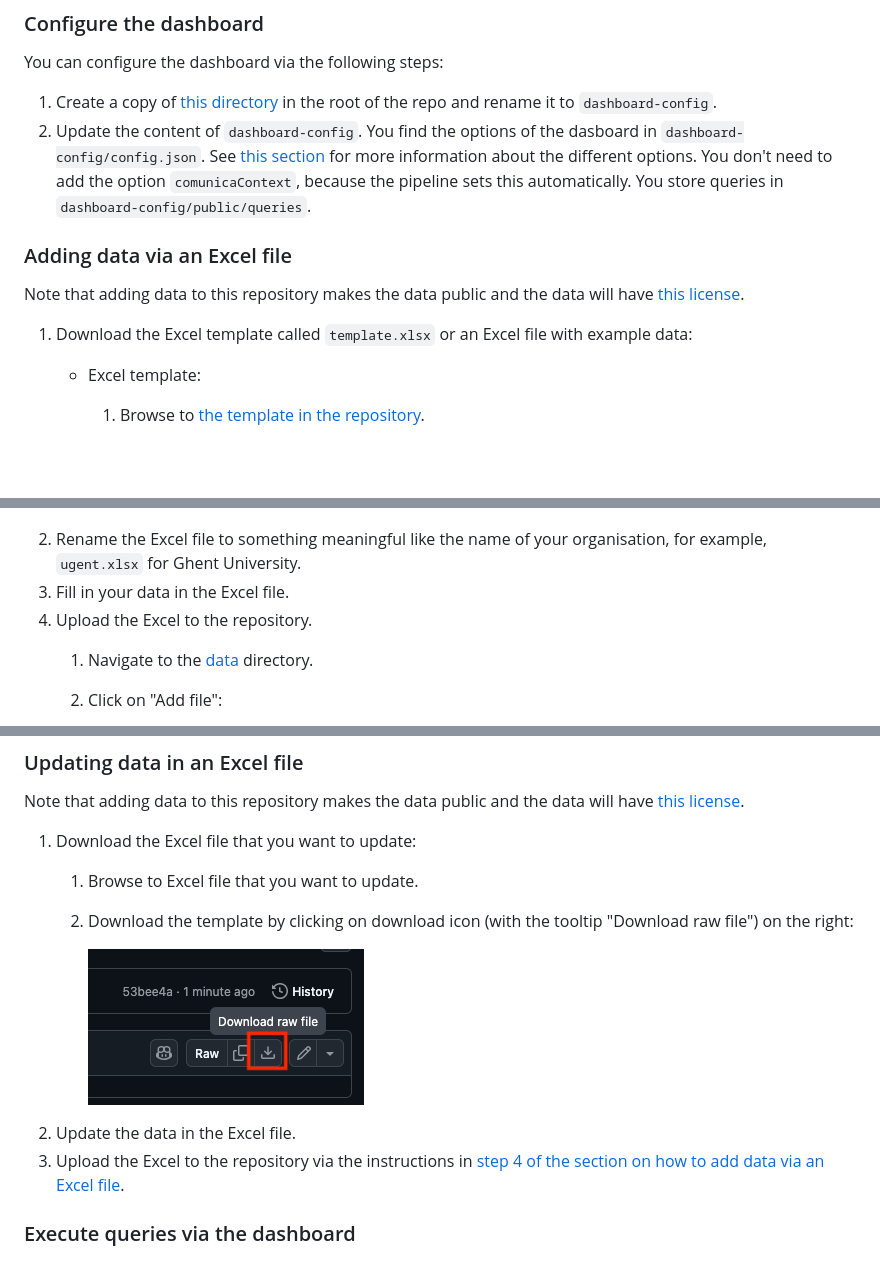
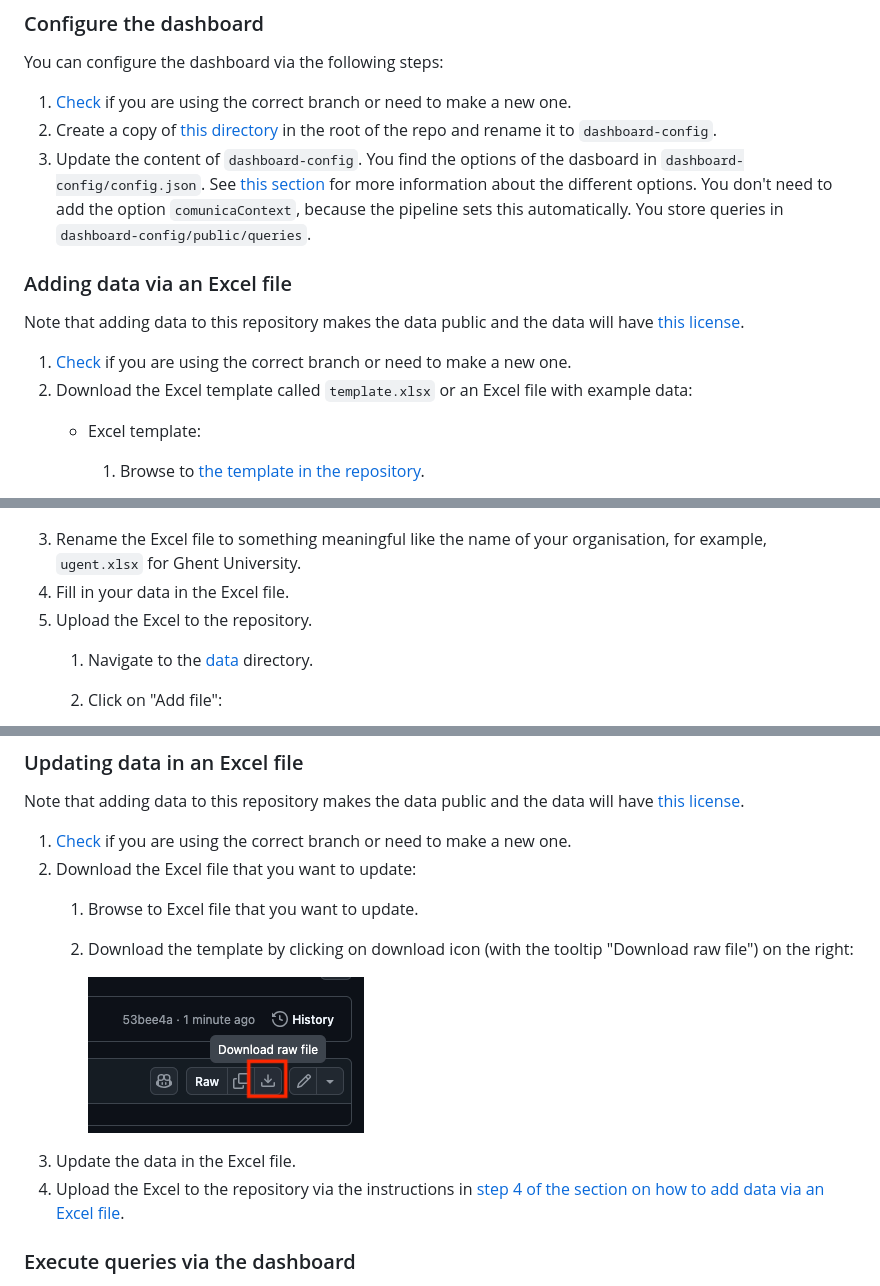
Before and after one commit to RMLio/implementation-process-pipeline, a Markdown page: README.md, 3 parts joined by grey strips. GitHub-like rendering; blank space fills up the shorter version.

Commit message:
Update steps for adding/updating Excel sheet

```diff
--- a/README.md
+++ b/README.md
@@ -50,9 +50,10 @@ You only have to do these steps once.
 
 You can configure the dashboard via the following steps:
 
-1. Create a copy of [this directory](https://github.com/RMLio/ap-data-to-dashboard/blob/main/miravi-initial-config/)
+1. [Check](#how-to-work-with-branches) if you are using the correct branch or need to make a new one.
+2. Create a copy of [this directory](https://github.com/RMLio/ap-data-to-dashboard/blob/main/miravi-initial-config/)
    in the root of the repo and rename it to `dashboard-config`.
-2. Update the content of `dashboard-config`.
+3. Update the content of `dashboard-config`.
    You find the options of the dasboard in `dashboard-config/config.json`.
    See [this section](https://github.com/SolidLabResearch/miravi-a-linked-data-viewer?tab=readme-ov-file#configuration-file)
    for more information about the different options.
@@ -65,7 +66,8 @@ You can configure the dashboard via the following steps:
 Note that adding data to this repository makes the data public
 and the data will have [this license](LICENSE).
 
-1. Download the Excel template called `template.xlsx` or an Excel file with example data:
+1. [Check](#how-to-work-with-branches) if you are using the correct branch or need to make a new one.
+2. Download the Excel template called `template.xlsx` or an Excel file with example data:
     - Excel template:
         1. Browse to [the template in the repository](template.xlsx).
         2. Download the template by clicking on download icon (with the tooltip "Download raw file") on the right:
@@ -77,10 +79,10 @@ and the data will have [this license](LICENSE).
         3. Download the Excel file by clicking on download icon (with the tooltip "Download raw file") on the right:
 
       ![img.png](img/download-template.png)
-2. Rename the Excel file to something meaningful like the name of your organisation,
+3. Rename the Excel file to something meaningful like the name of your organisation,
    for example, `ugent.xlsx` for Ghent University.
-3. Fill in your data in the Excel file.
-4. Upload the Excel to the repository.
+4. Fill in your data in the Excel file.
+5. Upload the Excel to the repository.
     1. Navigate to the [data](./data) directory.
     2. Click on "Add file":
 
@@ -108,13 +110,14 @@ and the data will have [this license](LICENSE).
 Note that adding data to this repository makes the data public
 and the data will have [this license](LICENSE).
 
-1. Download the Excel file that you want to update:
+1. [Check](#how-to-work-with-branches) if you are using the correct branch or need to make a new one.
+2. Download the Excel file that you want to update:
     1. Browse to Excel file that you want to update.
     2. Download the template by clicking on download icon (with the tooltip "Download raw file") on the right:
 
        ![img.png](img/download-template.png)
-2. Update the data in the Excel file.
-3. Upload the Excel to the repository via the instructions in
+3. Update the data in the Excel file.
+4. Upload the Excel to the repository via the instructions in
    [step 4 of the section on how to add data via an Excel file](#adding-data-via-an-excel-file).
 
 ### Execute queries via the dashboard
```
